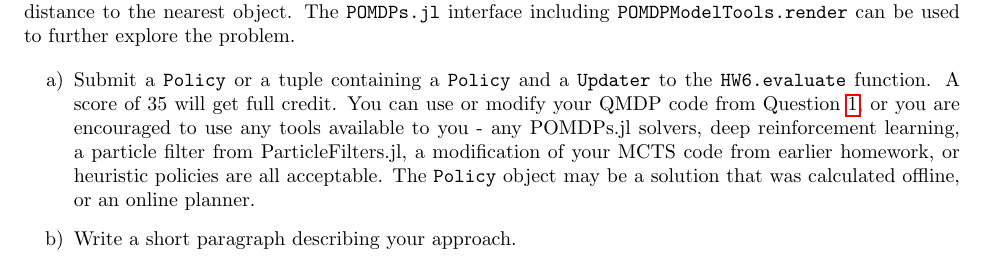
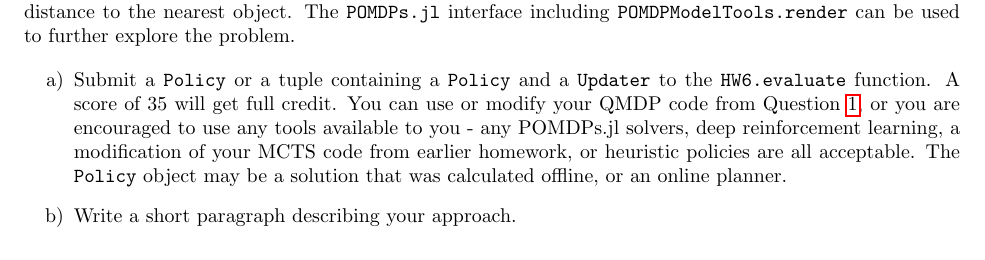
Before and after one commit to CU-ADCL/CU-DMU-Materials, a LaTeX problem sheet (hw/6-POMDPs/hw6.tex): part of page 2 of 2, cut so that both start at the same text. Compiled offline with pdfLaTeX.

Commit message:
removed ParticleFilters mention

```diff
--- a/hw/6-POMDPs/hw6.tex
+++ b/hw/6-POMDPs/hw6.tex
@@ -52,7 +52,7 @@
     In this problem, you will find a policy and belief updater for the laser tag POMDP model \href{https://github.com/zsunberg/DMUStudent.jl/blob/e7301fcc46738b3b2aa517ab31aeb61624426479/src/HW6.jl#L31-L202}{\texttt{HW6.LaserTagPOMDP()}}.  In this POMDP, a robot seeks to tag a moving target in a grid world with obstacles. The state space consists of all positions the robot and the target can take, and the problem ends with a reward of 100 as soon as they occupy the same cell. There are five actions, \texttt{:up}, \texttt{:down}, \texttt{:left}, \texttt{:right}, and \texttt{:measure}. The \texttt{:measure} action has a cost of -2 and gives the robot returns from lasers pointed in the four directions indicating the \emph{exact} distance to the first wall, obstacle, or target that the laser encounters. When any other action is taken, the reward is -1 and the laser return for each direction is noisy; it is uniformly distributed between 0 and the distance to the nearest object. The \texttt{POMDPs.jl} interface including \texttt{POMDPModelTools.render} can be used to further explore the problem.
 
     \begin{enumerate}[label=\alph*)]
-        \item Submit a \texttt{Policy} or a tuple containing a \texttt{Policy} and a \texttt{Updater} to the \texttt{HW6.evaluate} function. A score of 35 will get full credit. You can use or modify your QMDP code from Question~\ref{q:tiger}, or you are encouraged to use any tools available to you - any POMDPs.jl solvers, deep reinforcement learning, a particle filter from ParticleFilters.jl, a modification of your MCTS code from earlier homework, or heuristic policies are all acceptable. The \texttt{Policy} object may be a solution that was calculated offline, or an online planner.
+        \item Submit a \texttt{Policy} or a tuple containing a \texttt{Policy} and a \texttt{Updater} to the \texttt{HW6.evaluate} function. A score of 35 will get full credit. You can use or modify your QMDP code from Question~\ref{q:tiger}, or you are encouraged to use any tools available to you - any POMDPs.jl solvers, deep reinforcement learning, a modification of your MCTS code from earlier homework, or heuristic policies are all acceptable. The \texttt{Policy} object may be a solution that was calculated offline, or an online planner.
         \item Write a short paragraph describing your approach.
     \end{enumerate}
 \end{question}
```
Also changed, not shown: hw/6-POMDPs/hw6.pdf.
